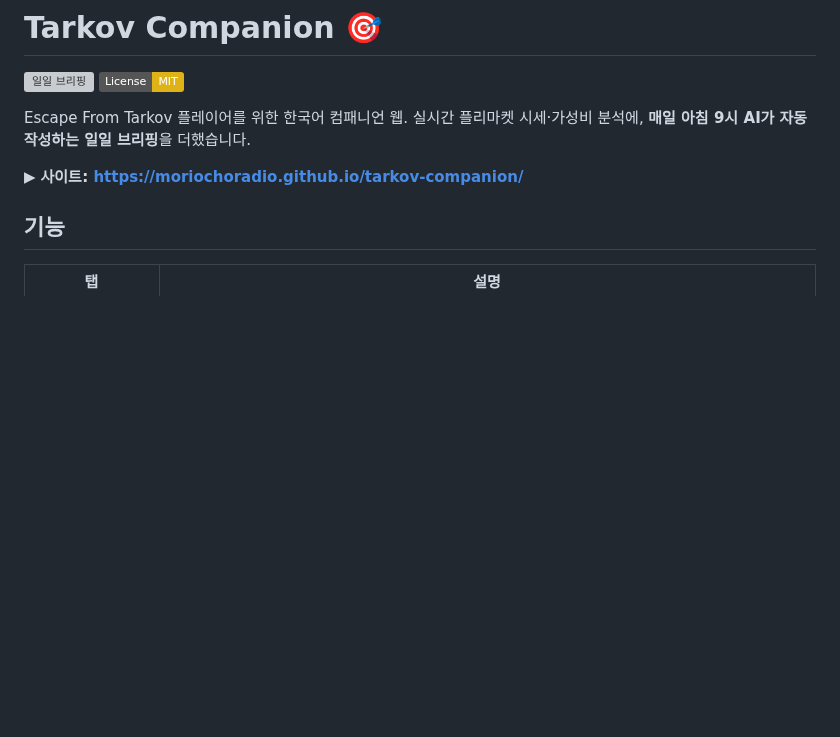
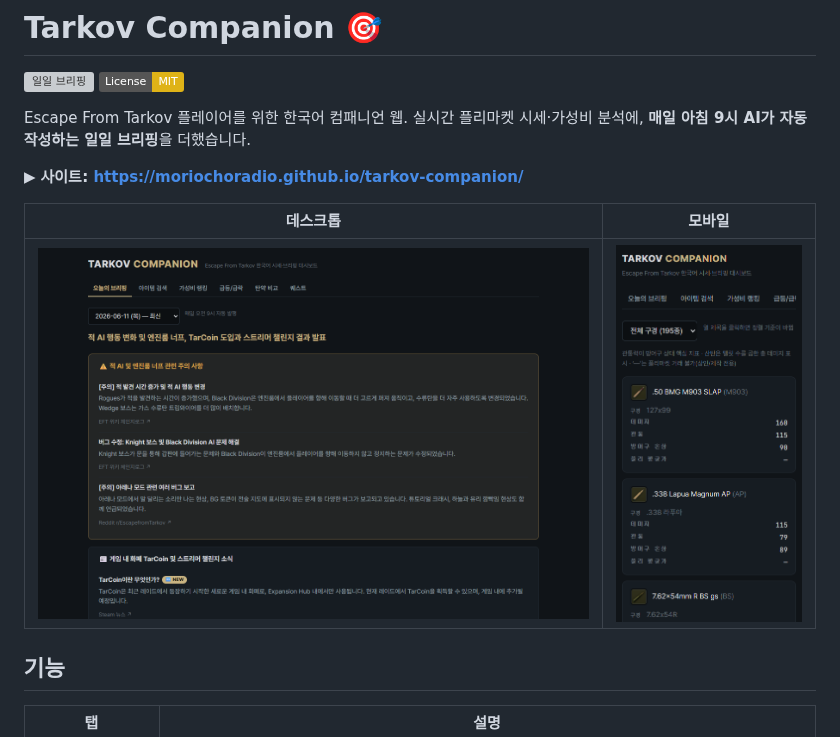
Before and after one commit to MoriochoRadio/tarkov-companion, a Markdown page: README.md, the part around the change. Drawn GitHub-style; pictures changed too: docs/images/desktop.png (added), docs/images/mobile.png (added); badges without logos; blank space fills up the shorter version; grey boxes are pictures that could not be loaded.

Commit message:
docs: README에 데스크톱/모바일 스크린샷 추가
Co-Authored-By: Claude Fable 5 <noreply@anthropic.com>

```diff
--- a/README.md
+++ b/README.md
@@ -7,6 +7,10 @@ Escape From Tarkov 플레이어를 위한 한국어 컴패니언 웹.
 실시간 플리마켓 시세·가성비 분석에, **매일 아침 9시 AI가 자동 작성하는 일일 브리핑**을 더했습니다.
 
 **▶ 사이트: https://moriochoradio.github.io/tarkov-companion/**
+
+| 데스크톱 | 모바일 |
+|---|---|
+| ![데스크톱 — 오늘의 브리핑](docs/images/desktop.png) | ![모바일 — 탄약 비교 카드형](docs/images/mobile.png) |
 
 ## 기능
 
```
